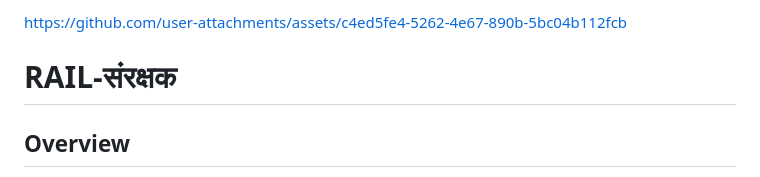
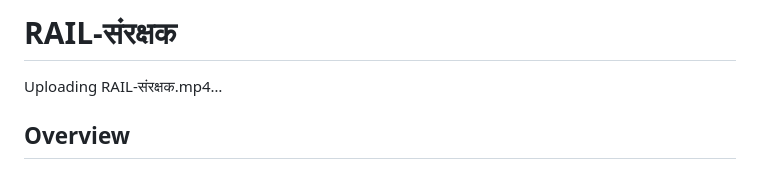
Before and after one commit to divA2805/RAIL-sanrakshak, a Markdown page: README.md, the part around the change. GitHub-like rendering.

```diff
--- a/README.md
+++ b/README.md
@@ -1,8 +1,11 @@
 
 
-https://github.com/user-attachments/assets/c4ed5fe4-5262-4e67-890b-5bc04b112fcb
 
 # RAIL-संरक्षक
+
+
+Uploading RAIL-संरक्षक.mp4…
+
 
 ## Overview
 
```
